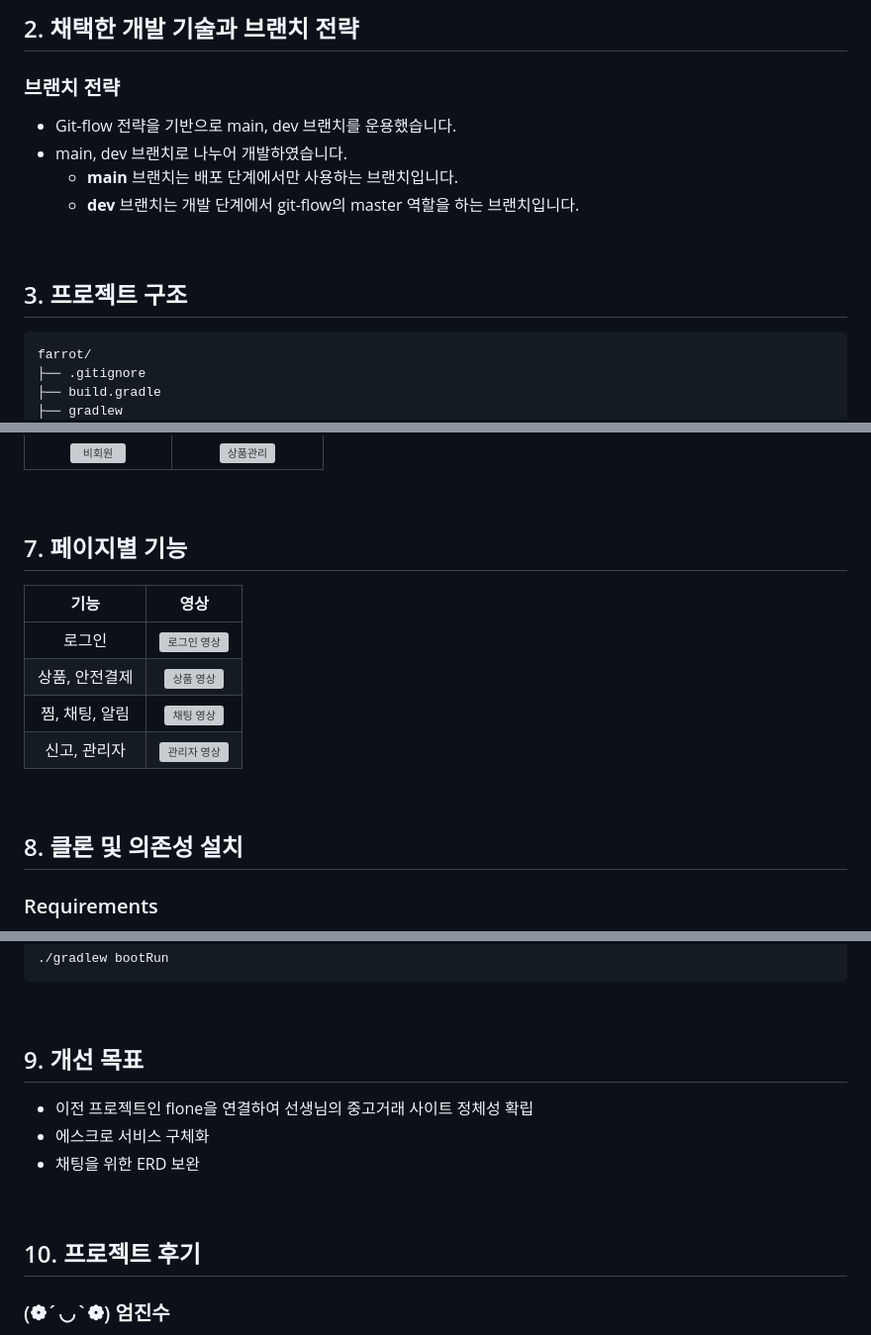
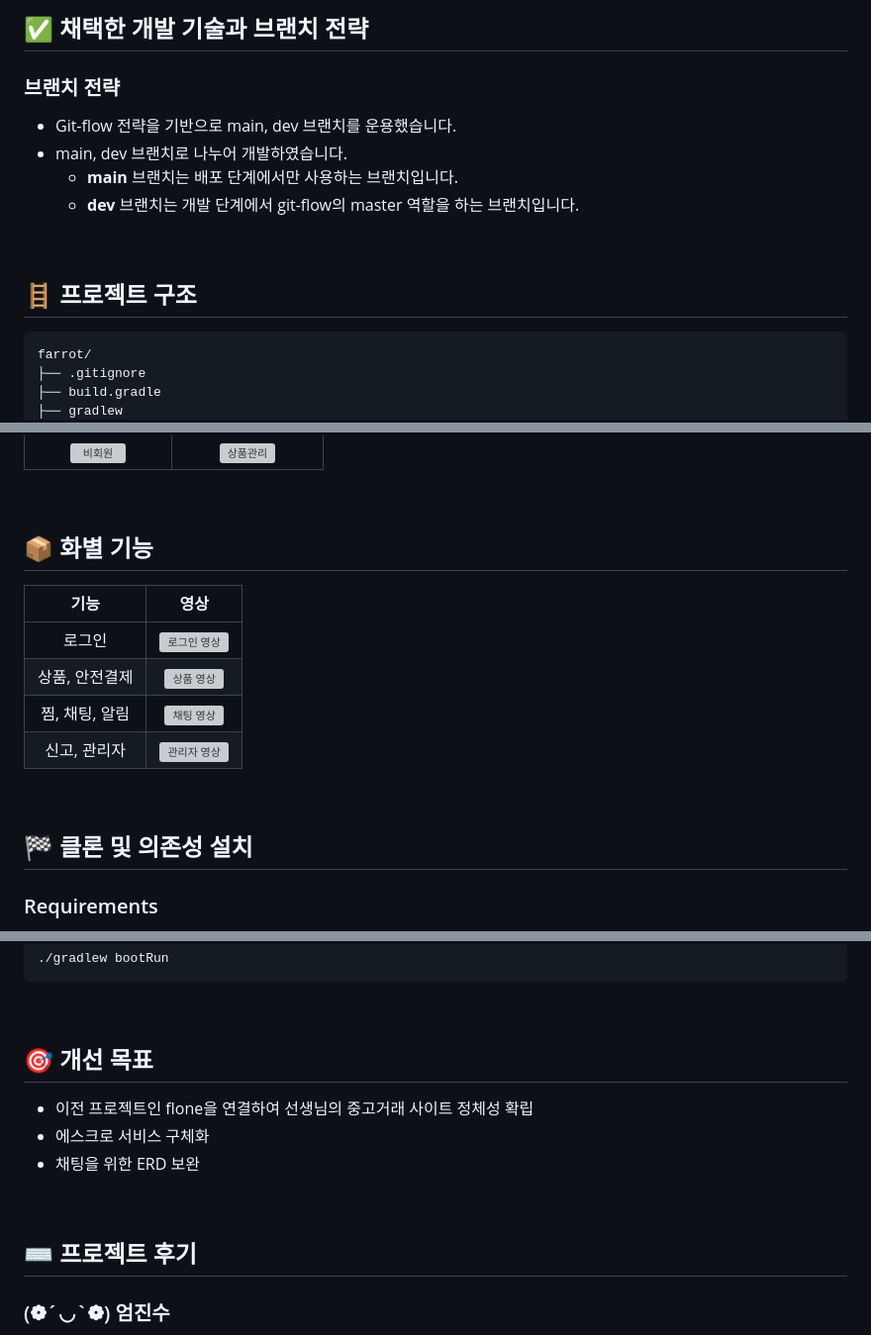
Before and after one commit to team-hermez/farrot, a Markdown page: README.md, 3 parts joined by grey strips. Shown: that part at 99% size. Rendered like a GitHub page; grey boxes are pictures that could not be loaded.

````diff
--- a/README.md
+++ b/README.md
@@ -46,7 +73,7 @@ Our platform supports the following features:
 
 <br>
 
-## 2. 채택한 개발 기술과 브랜치 전략
+## ✅ 채택한 개발 기술과 브랜치 전략
 
 ### 브랜치 전략
 
@@ -57,7 +84,7 @@ Our platform supports the following features:
 
 <br>
 
-## 3. 프로젝트 구조
+## 🪜 프로젝트 구조
 
 ```
 farrot/
@@ -232,7 +241,7 @@ farrot/
 <br>
 
 
-## 7. 페이지별 기능
+## 📦 화별 기능
 
 | 기능 | 영상 |
 | :-------------------------: | :-------------------------------------------: |
@@ -243,7 +252,7 @@ farrot/
 
 <br>
 
-## 8. 클론 및 의존성 설치
+## 🏁 클론 및 의존성 설치
 
 ### Requirements
 
@@ -266,7 +275,7 @@ cd farrot
 
 <br>
 
-## 9. 개선 목표
+## 🎯 개선 목표
 
 - 이전 프로젝트인 flone을 연결하여 선생님의 중고거래 사이트 정체성 확립
 - 에스크로 서비스 구체화
@@ -274,7 +283,7 @@ cd farrot
 
 <br>
 
-## 10. 프로젝트 후기
+## ⌨️ 프로젝트 후기
 
 ### (❁´◡`❁) 엄진수
 
````
Also changed, not shown: other parts of README.md (+38 -23 lines).
